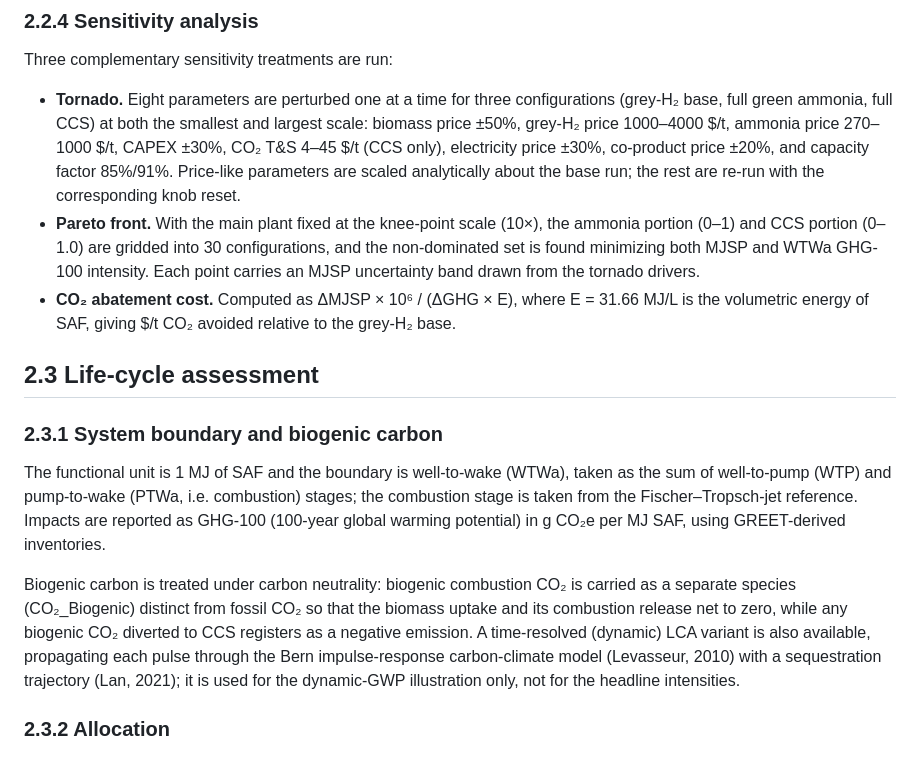
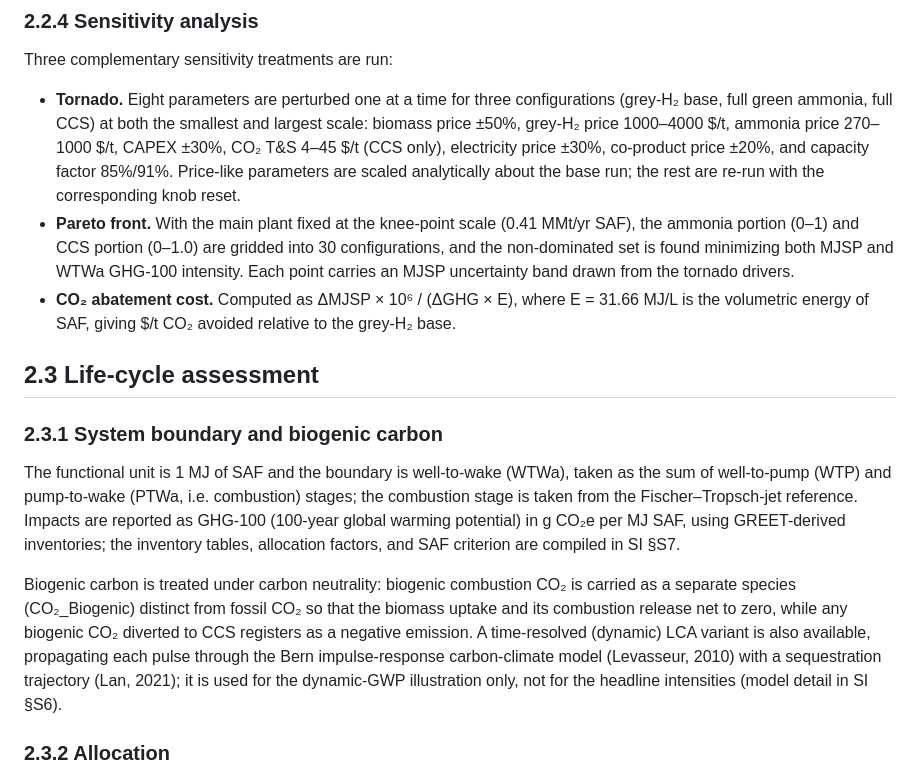
Before and after one commit to Hyein-coder/epel-biomass, a Markdown page: Manuscript/2. Methods.md, the part around one of its changes. Rendered like a GitHub page.

```diff
--- a/Manuscript/2. Methods.md
+++ b/Manuscript/2. Methods.md
@@ -142,7 +127,7 @@ Three complementary sensitivity treatments are run:
   CAPEX ±30%, CO₂ T&S 4–45 $/t (CCS only), electricity price ±30%, co-product price
   ±20%, and capacity factor 85%/91%. Price-like parameters are scaled analytically about
   the base run; the rest are re-run with the corresponding knob reset.
-- **Pareto front.** With the main plant fixed at the knee-point scale (10×), the
+- **Pareto front.** With the main plant fixed at the knee-point scale (0.41 MMt/yr SAF), the
   ammonia portion (0–1) and CCS portion (0–1.0) are gridded into 30 configurations, and
   the non-dominated set is found minimizing both MJSP and WTWa GHG-100 intensity. Each
   point carries an MJSP uncertainty band drawn from the tornado drivers.
@@ -157,7 +142,8 @@ The functional unit is 1 MJ of SAF and the boundary is well-to-wake (WTWa), take
 sum of well-to-pump (WTP) and pump-to-wake (PTWa, i.e. combustion) stages; the combustion
 stage is taken from the Fischer–Tropsch-jet reference. Impacts are reported as GHG-100
 (100-year global warming potential) in g CO₂e per MJ SAF, using GREET-derived
-inventories.
+inventories; the inventory tables, allocation factors, and SAF criterion are compiled in
+SI §S7.
 
 Biogenic carbon is treated under carbon neutrality: biogenic combustion CO₂ is carried as
 a separate species (CO₂_Biogenic) distinct from fossil CO₂ so that the biomass uptake and
@@ -165,7 +151,7 @@ its combustion release net to zero, while any biogenic CO₂ diverted to CCS reg
 negative emission. A time-resolved (dynamic) LCA variant is also available, propagating
 each pulse through the Bern impulse-response carbon-climate model (Levasseur, 2010) with a
 sequestration trajectory (Lan, 2021); it is used for the dynamic-GWP illustration only,
-not for the headline intensities.
+not for the headline intensities (model detail in SI §S6).
 
 ### 2.3.2 Allocation
 
```
Also changed, not shown: other parts of Manuscript/2. Methods.md (+12 -27 lines), Manuscript/_Handbook_for_Manuscript.md (+7 -1 lines).
